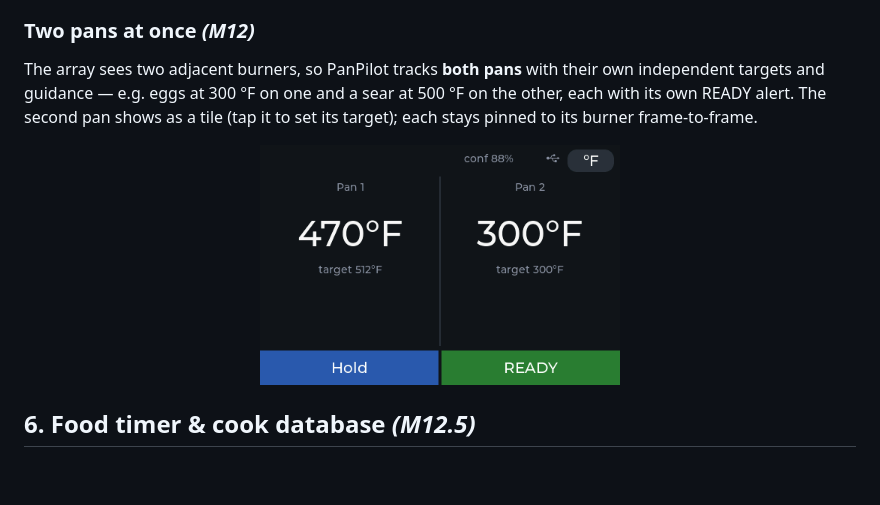
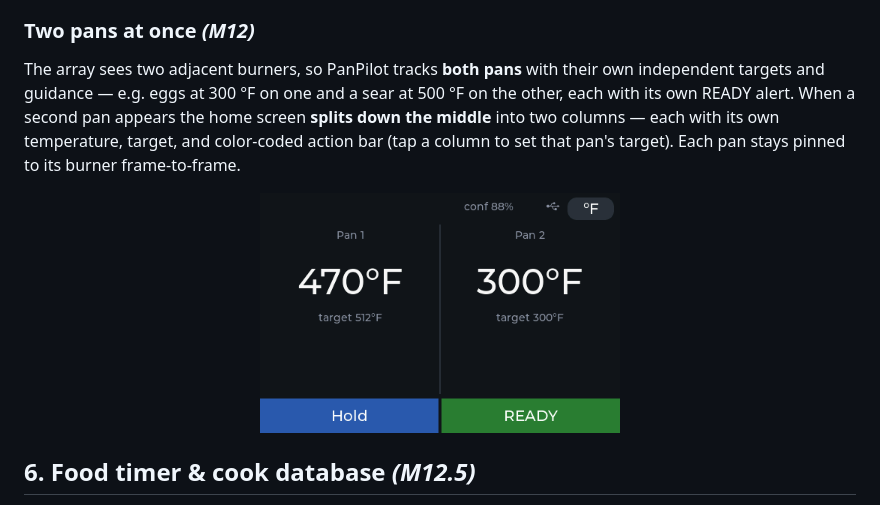
Before and after one commit to JamesDavid/PanPilot, a Markdown page: README.md, the part around the change. Rendered like a GitHub page; blank space fills up the shorter version.

Commit message:
docs: describe the split-screen two-pan layout in README
The M12 section still described the old Pan-2 tile; update it to match
the split-screen redesign shipped in 46bb581.

Co-Authored-By: Claude Opus 4.8 (1M context) <noreply@anthropic.com>
Claude-Session: https://claude.ai/code/session_01RZgXXJNRojspsZJoAMRRin

```diff
--- a/README.md
+++ b/README.md
@@ -193,12 +193,14 @@ any cook as **CSV** for a spreadsheet.
 
 The array sees two adjacent burners, so PanPilot tracks **both pans** with their
 own independent targets and guidance — e.g. eggs at 300 °F on one and a sear at
-500 °F on the other, each with its own READY alert. The second pan shows as a
-tile (tap it to set its target); each stays pinned to its burner frame-to-frame.
+500 °F on the other, each with its own READY alert. When a second pan appears the
+home screen **splits down the middle** into two columns — each with its own
+temperature, target, and color-coded action bar (tap a column to set that pan's
+target). Each pan stays pinned to its burner frame-to-frame.
 
 <p align="center">
   <img src="docs/screenshots/multipan.png" width="360"
-       alt="Two-pan home: Sear primary heating, Pan 2 at 300°F ready">
+       alt="Split-screen two-pan home: Pan 1 holding, Pan 2 ready">
 </p>
 
 ## 6. Food timer & cook database _(M12.5)_
```
